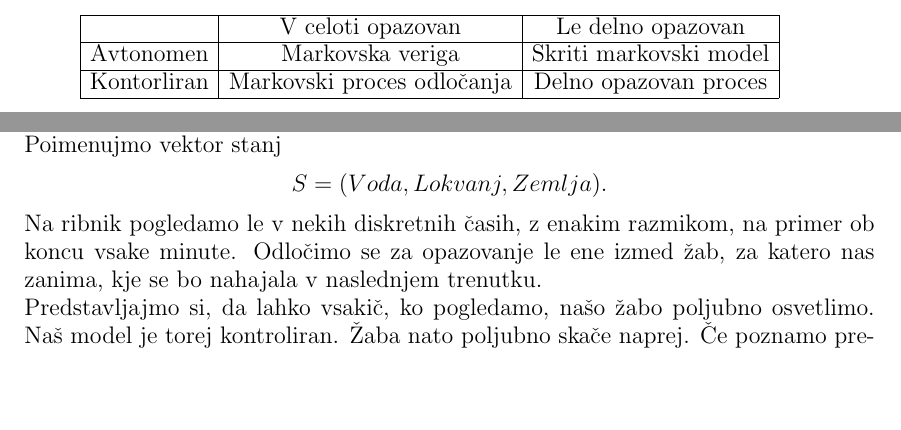
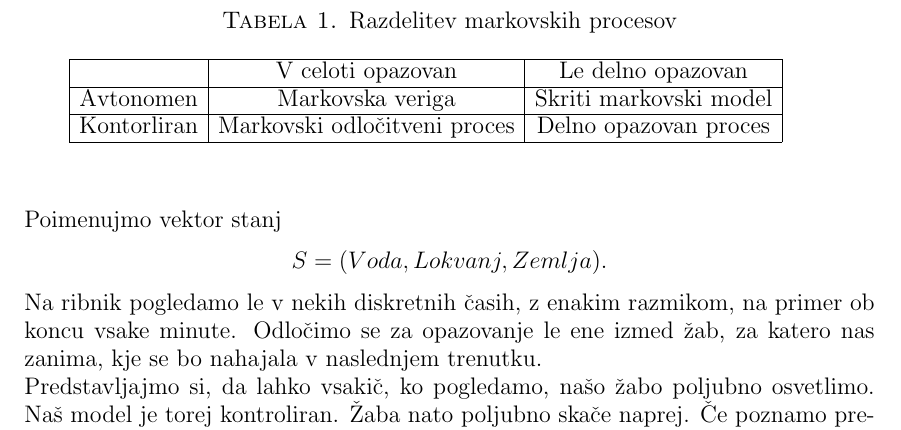
Before and after one commit to mpracek/Diploma, a LaTeX paper (dipl-sem-martin-pracek.tex): two parts of pages 6 and 7 of 25 before the commit and part of page 7 of 25 after it, the two joined at a grey line, cut at the place of the change, the shorter picture padded with empty space. Compiled offline with pdfLaTeX; the source files are stored in an older character set and shown here as Unicode; a LaTeX package or settings file that is missing is left out.

Commit message:
txs auto checkin

```diff
--- a/dipl-sem-martin-pracek.tex
+++ b/dipl-sem-martin-pracek.tex
@@ -181,13 +181,15 @@
 
 Glede na to, kako je postavljen markovski model pa ločimo:
 \begin{table}[h!]
+	\caption{Razdelitev markovskih procesov}
 	\begin{tabular}{lllll}
 		\cline{1-3}
 		\multicolumn{1}{|c|}{}            & \multicolumn{1}{c|}{V celoti opazovan}         & \multicolumn{1}{c|}{Le delno opazovan} \\ \cline{1-3}
 		\multicolumn{1}{|c|}{Avtonomen}   & \multicolumn{1}{c|}{Markovska veriga} & \multicolumn{1}{c|}{Skriti markovski model}    \\ \cline{1-3}
-		\multicolumn{1}{|c|}{Kontorliran} & \multicolumn{1}{c|}{Markovski proces odločanja} & \multicolumn{1}{c|}{Delno opazovan proces}   \\ \cline{1-3}
+		\multicolumn{1}{|c|}{Kontorliran} & \multicolumn{1}{c|}{Markovski odločitveni proces} & \multicolumn{1}{c|}{Delno opazovan proces}   \\ \cline{1-3}
 		&                                &                             &           &
 	\end{tabular}
+	\label{Tabela}
 \end{table}\\
 Razlike in podobnosti med vsemi modeli so opisane v spodnjem primeru.
 
```
